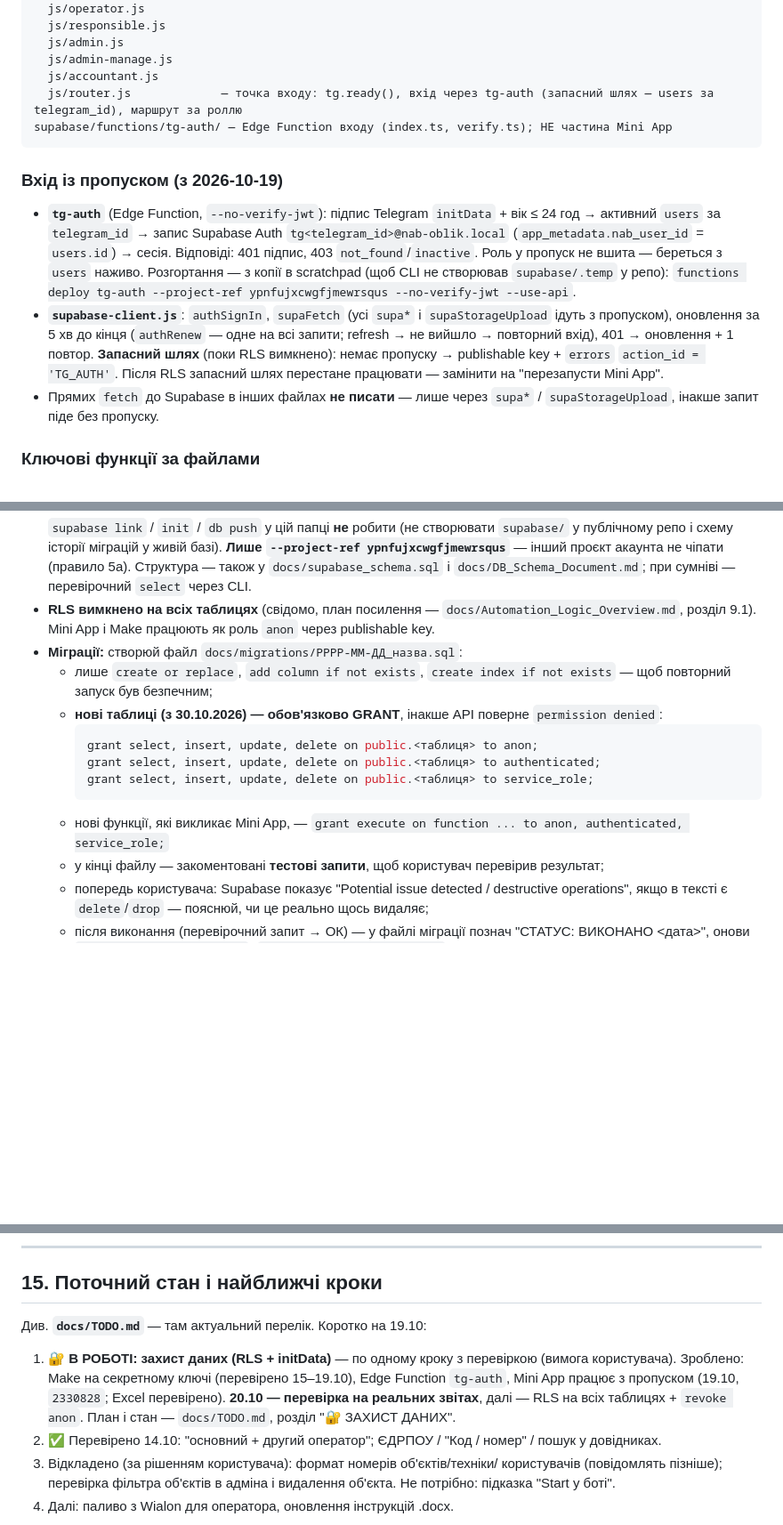
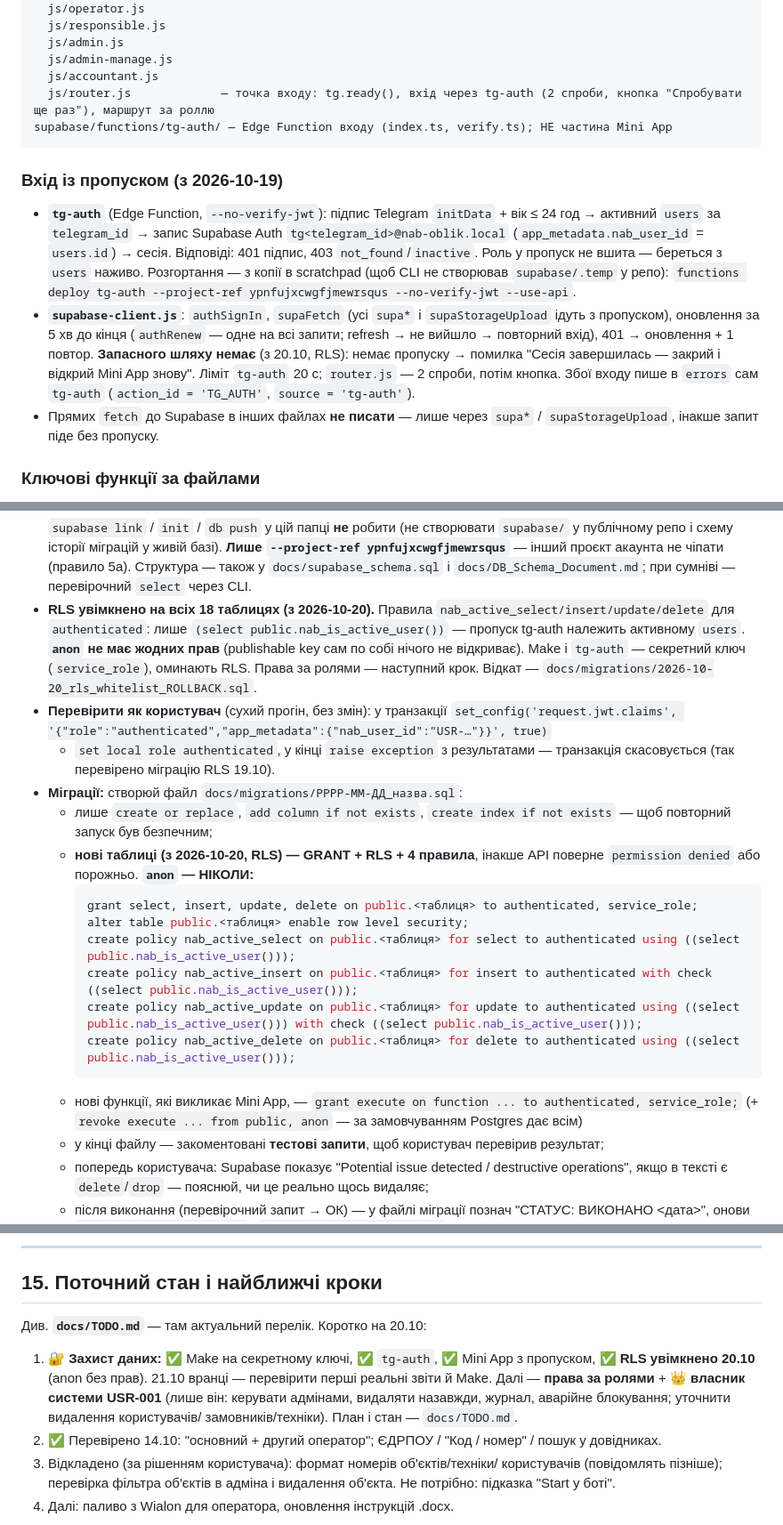
Before and after one commit to chyvk96-svg/nab-oblik-miniapp, a Markdown page: CLAUDE.md, 3 parts joined by grey strips. Shown at 89% size. Drawn GitHub-style; blank space fills up the shorter version.

Commit message:
CLAUDE.md: RLS увімкнено 20.10 — правила для нових таблиць, вхід без запасного шляху
Co-Authored-By: Claude Opus 5.5 <noreply@anthropic.com>

````diff
--- a/CLAUDE.md
+++ b/CLAUDE.md
@@ -165,7 +165,7 @@ index.html
   js/admin.js
   js/admin-manage.js
   js/accountant.js
-  js/router.js             — точка входу: tg.ready(), вхід через tg-auth (запасний шлях — users за telegram_id), маршрут за роллю
+  js/router.js             — точка входу: tg.ready(), вхід через tg-auth (2 спроби, кнопка "Спробувати ще раз"), маршрут за роллю
 supabase/functions/tg-auth/ — Edge Function входу (index.ts, verify.ts); НЕ частина Mini App
 ```
 
@@ -181,9 +181,11 @@ supabase/functions/tg-auth/ — Edge Function входу (index.ts, verify.ts);
 - **`supabase-client.js`**: `authSignIn`, `supaFetch` (усі `supa*` і
   `supaStorageUpload` ідуть з пропуском), оновлення за 5 хв до кінця
   (`authRenew` — одне на всі запити; refresh → не вийшло → повторний вхід),
-  401 → оновлення + 1 повтор. **Запасний шлях** (поки RLS вимкнено): немає
-  пропуску → publishable key + `errors` `action_id = 'TG_AUTH'`. Після RLS
-  запасний шлях перестане працювати — замінити на "перезапусти Mini App".
+  401 → оновлення + 1 повтор. **Запасного шляху немає** (з 20.10, RLS):
+  немає пропуску → помилка "Сесія завершилась — закрий і відкрий Mini App
+  знову". Ліміт `tg-auth` 20 с; `router.js` — 2 спроби, потім кнопка.
+  Збої входу пише в `errors` сам `tg-auth` (`action_id = 'TG_AUTH'`,
+  `source = 'tg-auth'`).
 - Прямих `fetch` до Supabase в інших файлах **не писати** — лише через
   `supa*` / `supaStorageUpload`, інакше запит піде без пропуску.
 
@@ -265,20 +267,32 @@ supabase/functions/tg-auth/ — Edge Function входу (index.ts, verify.ts);
   проєкт акаунта не чіпати (правило 5а). Структура — також у
   `docs/supabase_schema.sql` і `docs/DB_Schema_Document.md`; при сумніві —
   перевірочний `select` через CLI.
-- **RLS вимкнено на всіх таблицях** (свідомо, план посилення —
-  `docs/Automation_Logic_Overview.md`, розділ 9.1). Mini App і Make
-  працюють як роль `anon` через publishable key.
+- **RLS увімкнено на всіх 18 таблицях (з 2026-10-20).** Правила
+  `nab_active_select/insert/update/delete` для `authenticated`: лише
+  `(select public.nab_is_active_user())` — пропуск tg-auth належить
+  активному `users`. **`anon` не має жодних прав** (publishable key сам по
+  собі нічого не відкриває). Make і `tg-auth` — секретний ключ
+  (`service_role`), оминають RLS. Права за ролями — наступний крок.
+  Відкат — `docs/migrations/2026-10-20_rls_whitelist_ROLLBACK.sql`.
+- **Перевірити як користувач** (сухий прогін, без змін): у транзакції
+  `set_config('request.jwt.claims', '{"role":"authenticated","app_metadata":{"nab_user_id":"USR-…"}}', true)`
+  + `set local role authenticated`, у кінці `raise exception` з результатами —
+  транзакція скасовується (так перевірено міграцію RLS 19.10).
 - **Міграції:** створюй файл `docs/migrations/РРРР-ММ-ДД_назва.sql`:
   - лише `create or replace`, `add column if not exists`,
     `create index if not exists` — щоб повторний запуск був безпечним;
-  - **нові таблиці (з 30.10.2026) — обов'язково GRANT**, інакше API
-    поверне `permission denied`:
+  - **нові таблиці (з 2026-10-20, RLS) — GRANT + RLS + 4 правила**, інакше
+    API поверне `permission denied` або порожньо. **`anon` — НІКОЛИ:**
     ```sql
-    grant select, insert, update, delete on public.<таблиця> to anon;
-    grant select, insert, update, delete on public.<таблиця> to authenticated;
-    grant select, insert, update, delete on public.<таблиця> to service_role;
+    grant select, insert, update, delete on public.<таблиця> to authenticated, service_role;
+    alter table public.<таблиця> enable row level security;
+    create policy nab_active_select on public.<таблиця> for select to authenticated using ((select public.nab_is_active_user()));
+    create policy nab_active_insert on public.<таблиця> for insert to authenticated with check ((select public.nab_is_active_user()));
+    create policy nab_active_update on public.<таблиця> for update to authenticated using ((select public.nab_is_active_user())) with check ((select public.nab_is_active_user()));
+    create policy nab_active_delete on public.<таблиця> for delete to authenticated using ((select public.nab_is_active_user()));
     ```
-  - нові функції, які викликає Mini App, — `grant execute on function ... to anon, authenticated, service_role;`
+  - нові функції, які викликає Mini App, — `grant execute on function ... to authenticated, service_role;`
+    (+ `revoke execute ... from public, anon` — за замовчуванням Postgres дає всім)
   - у кінці файлу — закоментовані **тестові запити**, щоб користувач
     перевірив результат;
   - попередь користувача: Supabase показує "Potential issue detected /
@@ -489,13 +504,13 @@ Make (MCP) — давай користувачу покрокові інстру
 
 ## 15. Поточний стан і найближчі кроки
 
-Див. **`docs/TODO.md`** — там актуальний перелік. Коротко на 19.10:
-1. 🔐 **В РОБОТІ: захист даних (RLS + initData)** — по одному кроку з
-   перевіркою (вимога користувача). Зроблено: Make на секретному ключі
-   (перевірено 15–19.10), Edge Function `tg-auth`, Mini App працює з
-   пропуском (19.10, `2330828`; Excel перевірено). **20.10 — перевірка на
-   реальних звітах**, далі — RLS на всіх таблицях + `revoke anon`. План і
-   стан — `docs/TODO.md`, розділ "🔐 ЗАХИСТ ДАНИХ".
+Див. **`docs/TODO.md`** — там актуальний перелік. Коротко на 20.10:
+1. 🔐 **Захист даних:** ✅ Make на секретному ключі, ✅ `tg-auth`, ✅ Mini App
+   з пропуском, ✅ **RLS увімкнено 20.10** (anon без прав). 21.10 вранці —
+   перевірити перші реальні звіти й Make. Далі — **права за ролями** +
+   **👑 власник системи USR-001** (лише він: керувати адмінами, видаляти
+   назавжди, журнал, аварійне блокування; уточнити видалення користувачів/
+   замовників/техніки). План і стан — `docs/TODO.md`.
 2. ✅ Перевірено 14.10: "основний + другий оператор"; ЄДРПОУ / "Код /
    номер" / пошук у довідниках.
 3. Відкладено (за рішенням користувача): формат номерів об'єктів/техніки/
````
Also changed, not shown: other parts of CLAUDE.md (+5 -4 lines).
